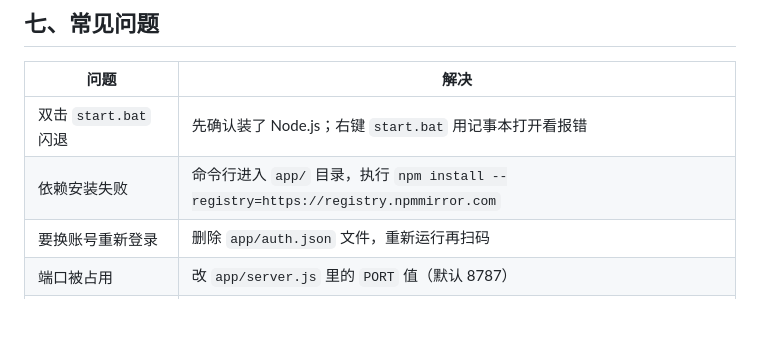
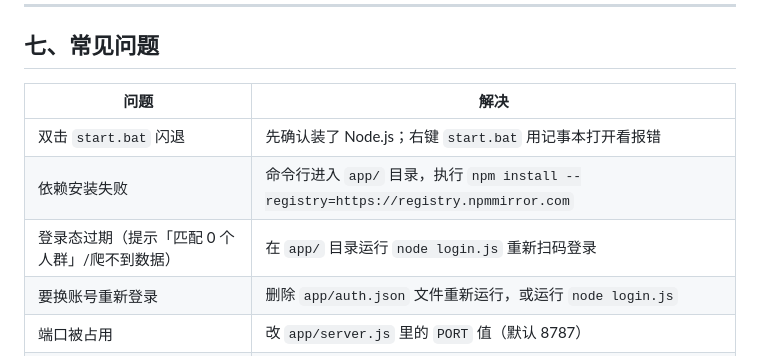
Before and after one commit to iceliwell-yang/skills-market, a Markdown page: docs/dmp.md, the part around one of its changes. GitHub-like rendering; blank space fills up the shorter version.

```diff
--- a/docs/dmp.md
+++ b/docs/dmp.md
@@ -155,7 +158,8 @@ Excel 导出在 `output/` 目录，命名规则：
 |---|---|
 | 双击 `start.bat` 闪退 | 先确认装了 Node.js；右键 `start.bat` 用记事本打开看报错 |
 | 依赖安装失败 | 命令行进入 `app/` 目录，执行 `npm install --registry=https://registry.npmmirror.com` |
-| 要换账号重新登录 | 删除 `app/auth.json` 文件，重新运行再扫码 |
+| 登录态过期（提示「匹配 0 个人群」/爬不到数据） | 在 `app/` 目录运行 `node login.js` 重新扫码登录 |
+| 要换账号重新登录 | 删除 `app/auth.json` 文件重新运行，或运行 `node login.js` |
 | 端口被占用 | 改 `app/server.js` 里的 `PORT` 值（默认 8787） |
 | 弹出 Chrome 没反应 | 确认电脑装了 Chrome 或 Edge；多等一会，首次取数较慢 |
 | 爬不到数据 | 确认当前登录账号在达摩盘里确实能看这个店铺的人群 |
```
Also changed, not shown: other parts of docs/dmp.md (+9 -6 lines).
